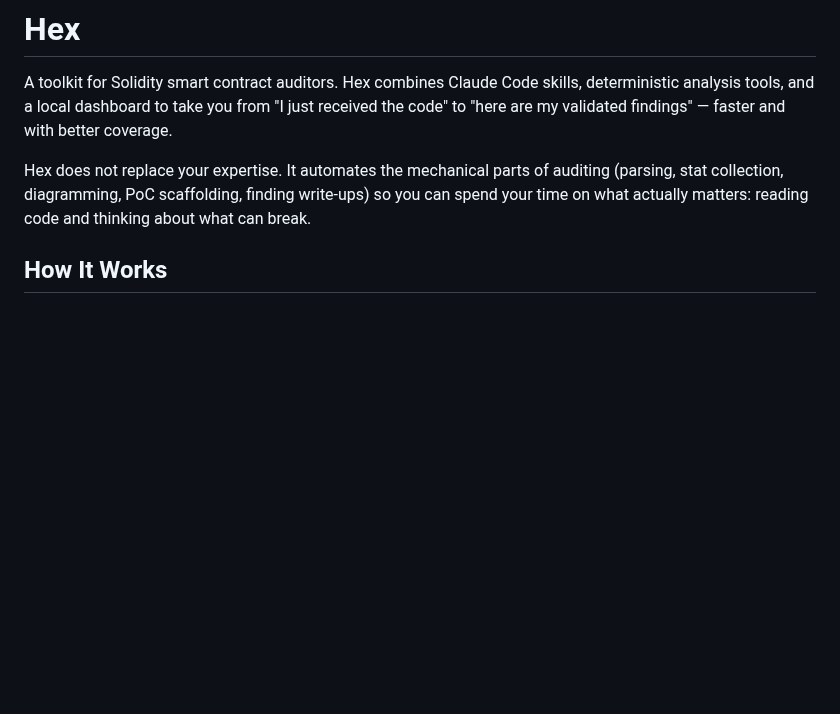
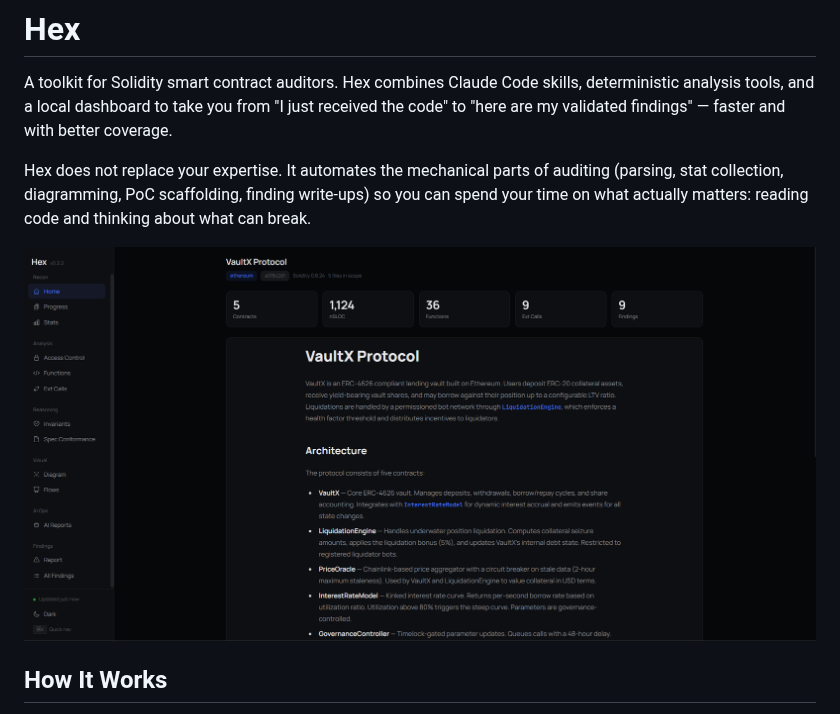
Before and after one commit to andreitoma8/hex, a Markdown page: README.md, the part around the change. Drawn GitHub-style; pictures changed too: dashboard.png (added); blank space fills up the shorter version.

Commit message:
README: add dashboard screenshot as a hero image
Drops the VaultX Protocol screenshot in just after the tagline so a first-time
reader sees what the dashboard actually looks like before any prose.

Co-Authored-By: Claude Opus 4.7 (1M context) <noreply@anthropic.com>

```diff
--- a/README.md
+++ b/README.md
@@ -3,6 +3,8 @@
 A toolkit for Solidity smart contract auditors. Hex combines Claude Code skills, deterministic analysis tools, and a local dashboard to take you from "I just received the code" to "here are my validated findings" — faster and with better coverage.
 
 Hex does not replace your expertise. It automates the mechanical parts of auditing (parsing, stat collection, diagramming, PoC scaffolding, finding write-ups) so you can spend your time on what actually matters: reading code and thinking about what can break.
+
+![Hex dashboard — VaultX Protocol home page with KPI strip, AI-generated overview, and contract architecture](dashboard.png)
 
 ## How It Works
 
```
